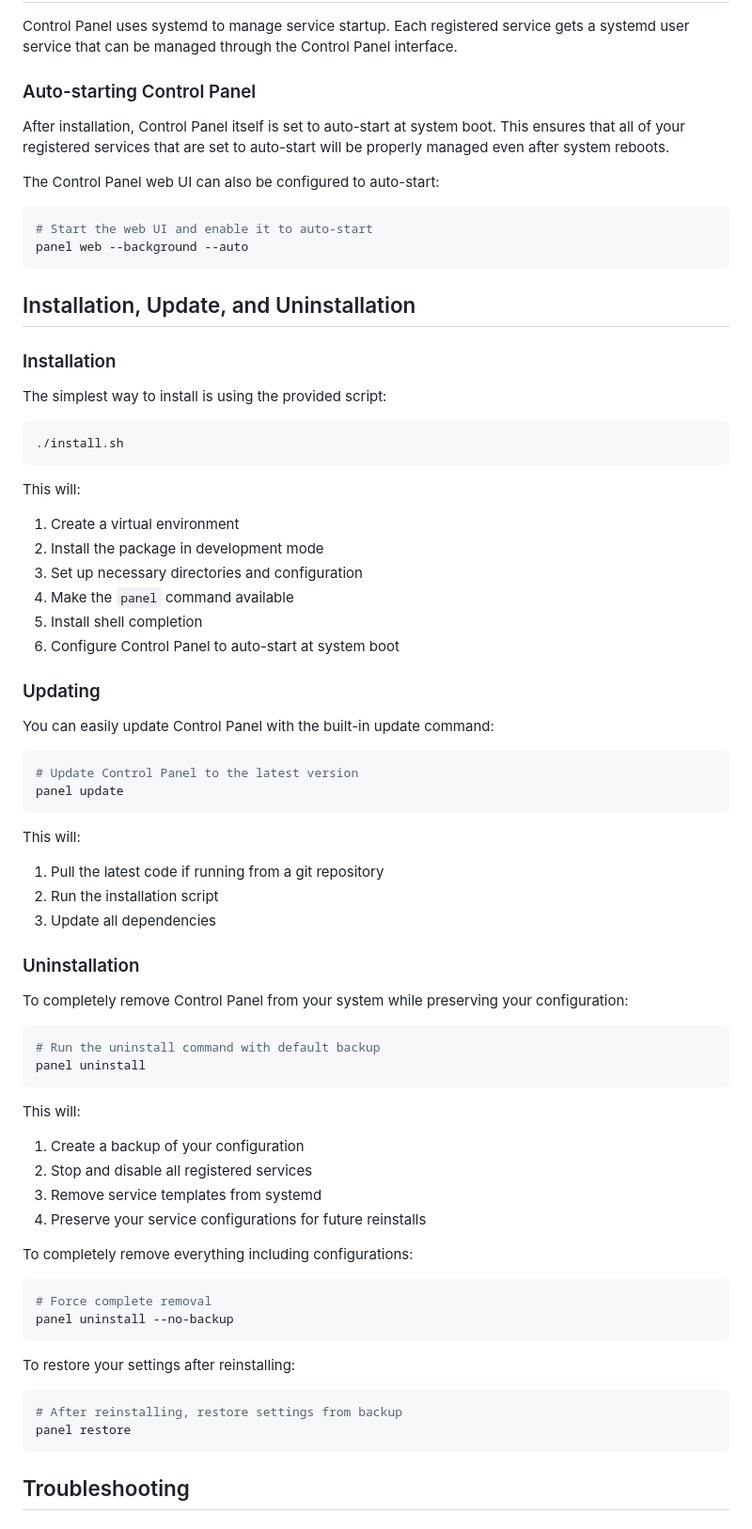
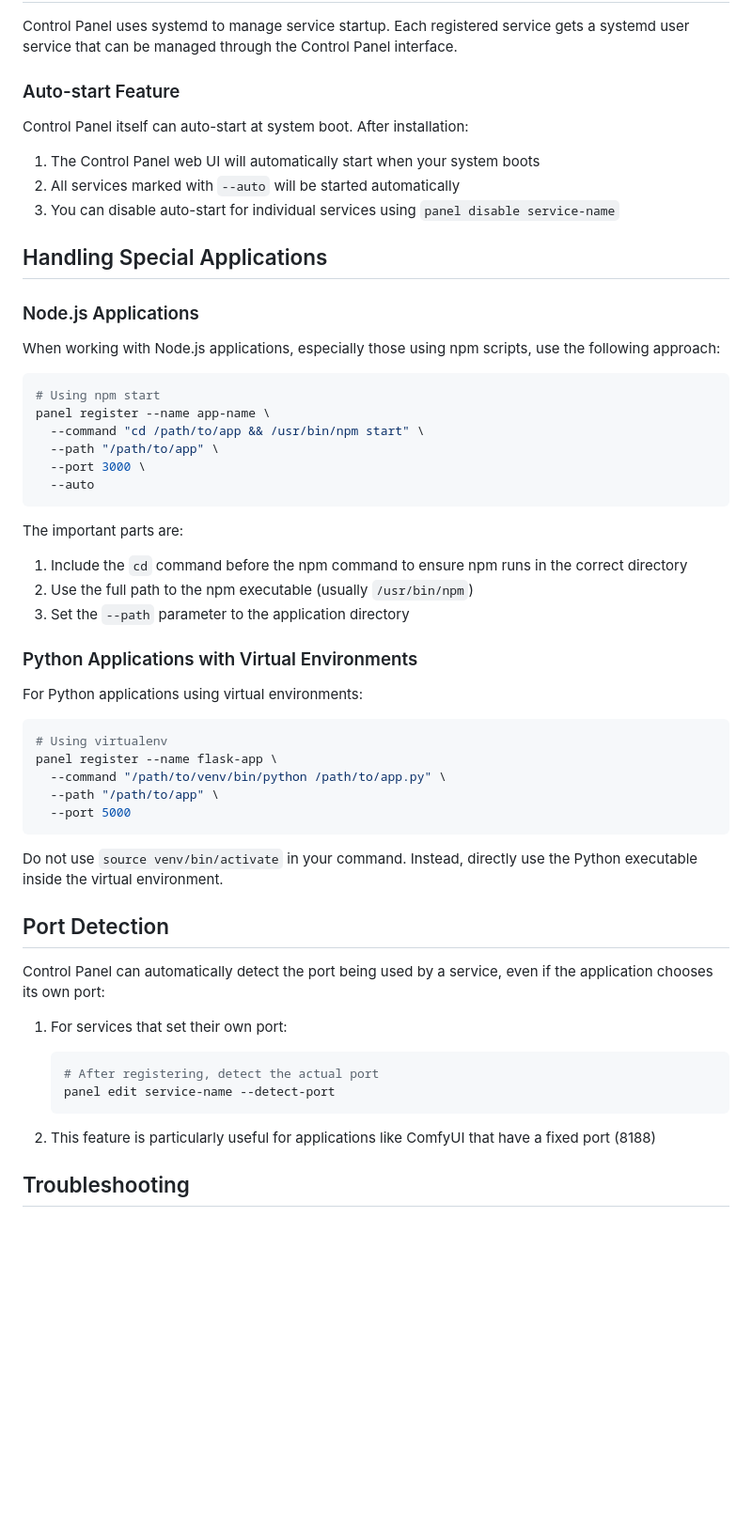
Before and after one commit to BenMiriello/control-panel, a Markdown page: README.md, the part around the change printed below. Shown: that part at 94% size. GitHub-like rendering; blank space fills up the shorter version.

Commit message:
Update README with expanded docs on auto-start and command options

````diff
--- a/README.md
+++ b/README.md
@@ -291,77 +291,59 @@ All service configurations are stored in `~/.config/control-panel/services.json`
 
 Control Panel uses systemd to manage service startup. Each registered service gets a systemd user service that can be managed through the Control Panel interface.
 
-### Auto-starting Control Panel
+### Auto-start Feature
 
-After installation, Control Panel itself is set to auto-start at system boot. This ensures that all of your registered services that are set to auto-start will be properly managed even after system reboots.
+Control Panel itself can auto-start at system boot. After installation:
 
-The Control Panel web UI can also be configured to auto-start:
+1. The Control Panel web UI will automatically start when your system boots
+2. All services marked with `--auto` will be started automatically
+3. You can disable auto-start for individual services using `panel disable service-name`
+
+## Handling Special Applications
+
+### Node.js Applications
+
+When working with Node.js applications, especially those using npm scripts, use the following approach:
 
 ```bash
-# Start the web UI and enable it to auto-start
-panel web --background --auto
+# Using npm start
+panel register --name app-name \
+  --command "cd /path/to/app && /usr/bin/npm start" \
+  --path "/path/to/app" \
+  --port 3000 \
+  --auto
 ```
 
-## Installation, Update, and Uninstallation
+The important parts are:
+1. Include the `cd` command before the npm command to ensure npm runs in the correct directory
+2. Use the full path to the npm executable (usually `/usr/bin/npm`)
+3. Set the `--path` parameter to the application directory
 
-### Installation
+### Python Applications with Virtual Environments
 
-The simplest way to install is using the provided script:
+For Python applications using virtual environments:
 
 ```bash
-./install.sh
+# Using virtualenv
+panel register --name flask-app \
+  --command "/path/to/venv/bin/python /path/to/app.py" \
+  --path "/path/to/app" \
+  --port 5000
 ```
 
-This will:
-1. Create a virtual environment
-2. Install the package in development mode
-3. Set up necessary directories and configuration
-4. Make the `panel` command available
-5. Install shell completion
-6. Configure Control Panel to auto-start at system boot
+Do not use `source venv/bin/activate` in your command. Instead, directly use the Python executable inside the virtual environment.
 
-### Updating
+## Port Detection
 
-You can easily update Control Panel with the built-in update command:
+Control Panel can automatically detect the port being used by a service, even if the application chooses its own port:
 
-```bash
-# Update Control Panel to the latest version
-panel update
-```
+1. For services that set their own port:
+   ```bash
+   # After registering, detect the actual port
+   panel edit service-name --detect-port
+   ```
 
-This will:
-1. Pull the latest code if running from a git repository
-2. Run the installation script
-3. Update all dependencies
-
-### Uninstallation
-
-To completely remove Control Panel from your system while preserving your configuration:
-
-```bash
-# Run the uninstall command with default backup
-panel uninstall
-```
-
-This will:
-1. Create a backup of your configuration
-2. Stop and disable all registered services
-3. Remove service templates from systemd
-4. Preserve your service configurations for future reinstalls
-
-To completely remove everything including configurations:
-
-```bash
-# Force complete removal
-panel uninstall --no-backup
-```
-
-To restore your settings after reinstalling:
-
-```bash
-# After reinstalling, restore settings from backup
-panel restore
-```
+2. This feature is particularly useful for applications like ComfyUI that have a fixed port (8188)
 
 ## Troubleshooting
 
````
Also changed, not shown: other parts of README.md (+1 -30 lines).
